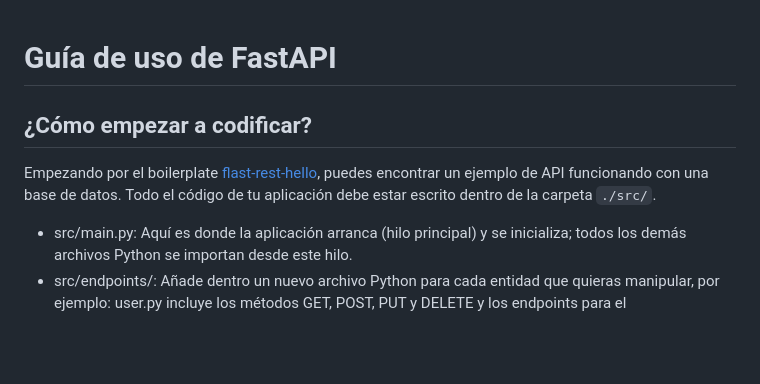
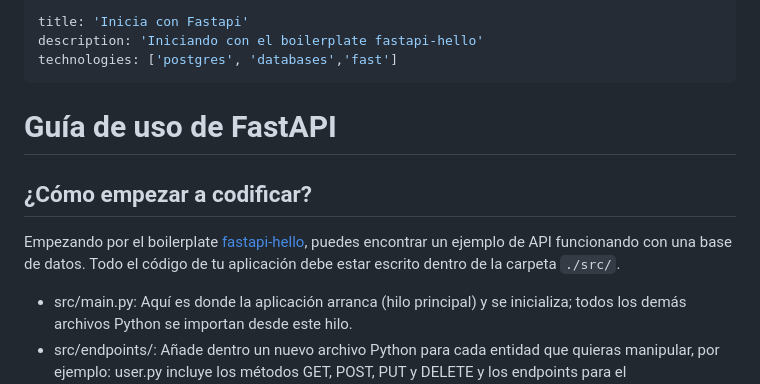
Before and after one commit to 4GeeksAcademy/Templates-Boilerplates, a Markdown page: docs/start-fastapi.es.md, the part around the change. Rendered like a GitHub page; blank space fills up the shorter version.

```diff
--- a/docs/start-fastapi.es.md
+++ b/docs/start-fastapi.es.md
@@ -1,8 +1,13 @@
+---
+title: 'Inicia con Fastapi'
+description: 'Iniciando con el boilerplate fastapi-hello'
+technologies: ['postgres', 'databases','fast']
+---
 # Guía de uso de FastAPI
 
 ## ¿Cómo empezar a codificar?
 
-Empezando por el boilerplate [flast-rest-hello](https://github.com/4GeeksAcademy/flask-rest-hello), puedes encontrar un ejemplo de API funcionando con una base de datos. Todo el código de tu aplicación debe estar escrito dentro de la carpeta `./src/`.
+Empezando por el boilerplate  [fastapi-hello](https://github.com/4GeeksAcademy/fastapi-hello), puedes encontrar un ejemplo de API funcionando con una base de datos. Todo el código de tu aplicación debe estar escrito dentro de la carpeta `./src/`.
 
 - src/main.py: Aquí es donde la aplicación arranca (hilo principal) y se inicializa; todos los demás archivos Python se importan desde este hilo.
 - src/endpoints/: Añade dentro un nuevo archivo Python para cada entidad que quieras manipular, por ejemplo: user.py incluye los métodos GET, POST, PUT y DELETE y los endpoints para el modelo/entidad `User`.
```
